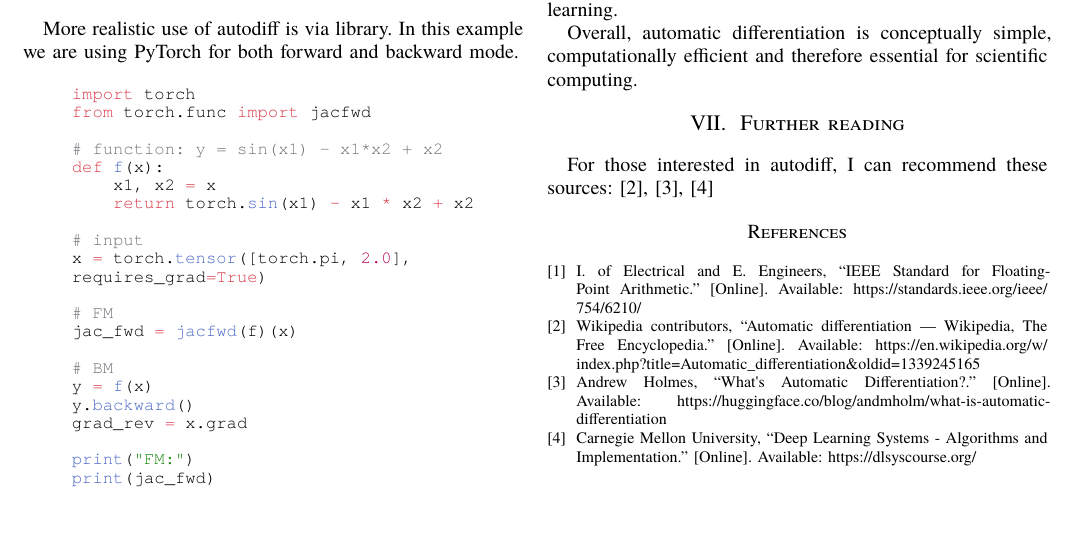
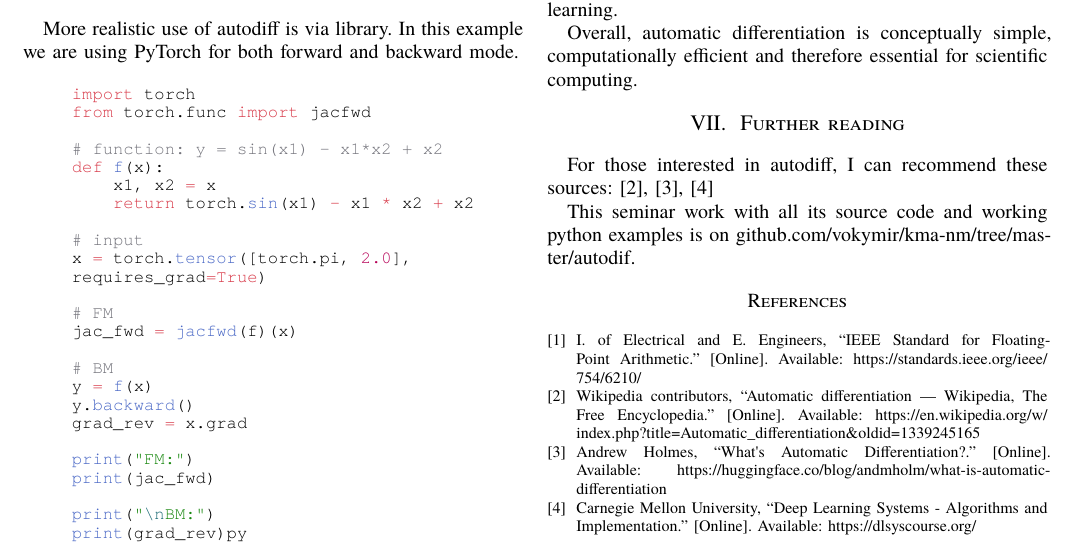
Before and after one commit to vokymir/kma-nm, a Typst document (autodif/autodiff.typ): part of page 7 of 7, cut so that both start at the same text. The pictures show the PDF file autodif/autodiff.pdf that the author committed with the source.

Commit message:
added reference to github

```diff
--- a/autodif/autodiff.typ
+++ b/autodif/autodiff.typ
@@ -999,3 +999,6 @@ For those interested in autodiff, I can recommend these sources:
 @enwiki:autodif
 @huggingface:autodif
 @dlsyscourse
+
+This seminar work with all its source code and working python examples is on
+#link("https://github.com/vokymir/kma-nm/tree/master/autodif")[github.com/vokymir/kma-nm/tree/master/autodif].
```
Also changed, not shown: autodif/autodiff.pdf.
